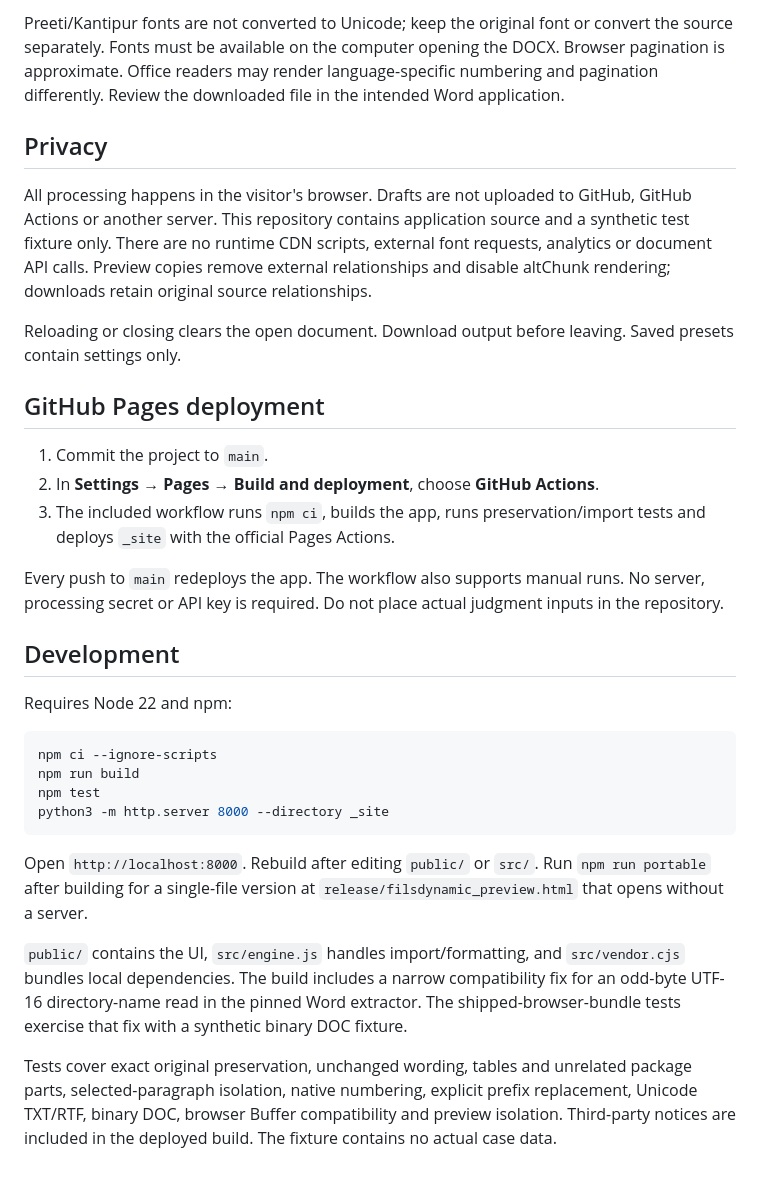
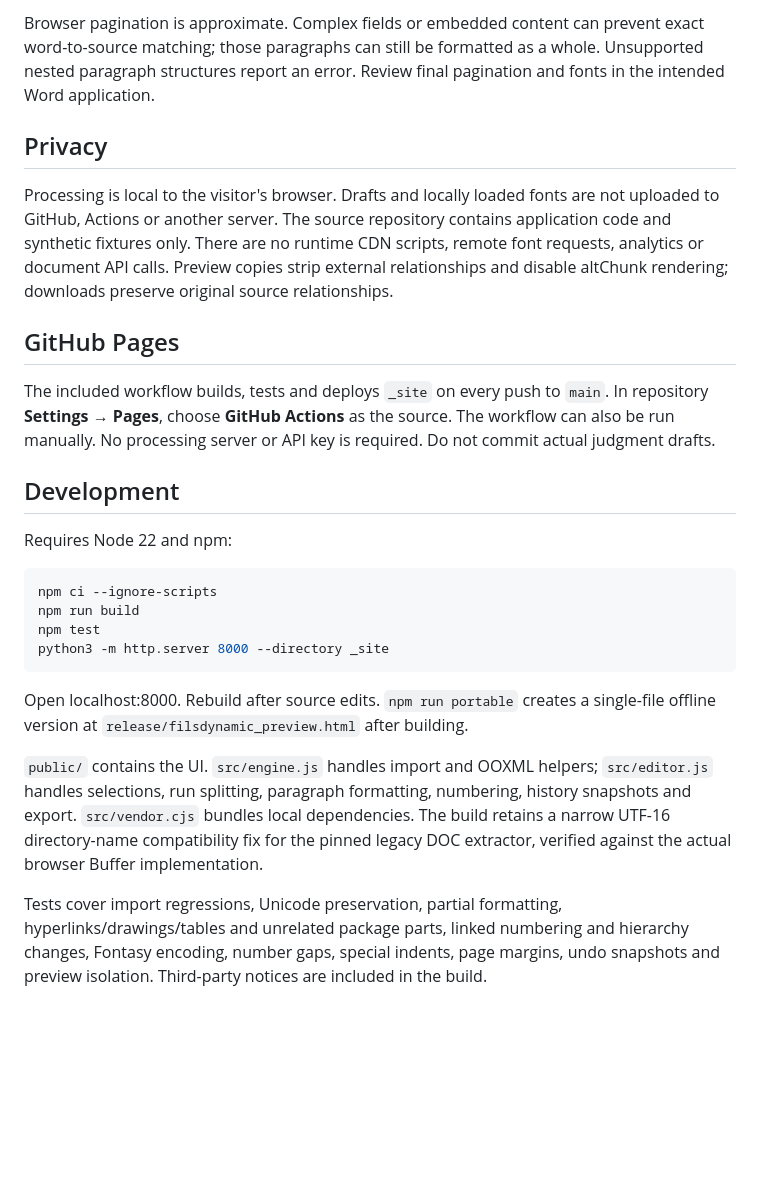
Before and after one commit to ShivaPrasadAcharya/filsdynamic, a Markdown page: README.md, the part around one of its changes. GitHub-like rendering; blank space fills up the shorter version.

````diff
--- a/README.md
+++ b/README.md
@@ -37,19 +38,13 @@ Names, dates, amounts, facts, findings and legal language are not rewritten. Exp
 
-Preeti/Kantipur fonts are not converted to Unicode; keep the original font or convert the source separately. Fonts must be available on the computer opening the DOCX. Browser pagination is approximate. Office readers may render language-specific numbering and pagination differently. Review the downloaded file in the intended Word application.
+Browser pagination is approximate. Complex fields or embedded content can prevent exact word-to-source matching; those paragraphs can still be formatted as a whole. Unsupported nested paragraph structures report an error. Review final pagination and fonts in the intended Word application.
 
 ## Privacy
 
-All processing happens in the visitor's browser. Drafts are not uploaded to GitHub, GitHub Actions or another server. This repository contains application source and a synthetic test fixture only. There are no runtime CDN scripts, external font requests, analytics or document API calls. Preview copies remove external relationships and disable altChunk rendering; downloads retain original source relationships.
+Processing is local to the visitor's browser. Drafts and locally loaded fonts are not uploaded to GitHub, Actions or another server. The source repository contains application code and synthetic fixtures only. There are no runtime CDN scripts, remote font requests, analytics or document API calls. Preview copies strip external relationships and disable altChunk rendering; downloads preserve original source relationships.
 
-Reloading or closing clears the open document. Download output before leaving. Saved presets contain settings only.
+## GitHub Pages
 
-## GitHub Pages deployment
-
-1. Commit the project to `main`.
-2. In **Settings → Pages → Build and deployment**, choose **GitHub Actions**.
-3. The included workflow runs `npm ci`, builds the app, runs preservation/import tests and deploys `_site` with the official Pages Actions.
-
-Every push to `main` redeploys the app. The workflow also supports manual runs. No server, processing secret or API key is required. Do not place actual judgment inputs in the repository.
+The included workflow builds, tests and deploys `_site` on every push to `main`. In repository **Settings → Pages**, choose **GitHub Actions** as the source. The workflow can also be run manually. No processing server or API key is required. Do not commit actual judgment drafts.
 
 ## Development
 
@@ -62,8 +57,8 @@ npm test
 python3 -m http.server 8000 --directory _site
 ```
 
-Open `http://localhost:8000`. Rebuild after editing `public/` or `src/`. Run `npm run portable` after building for a single-file version at `release/filsdynamic_preview.html` that opens without a server.
+Open localhost:8000. Rebuild after source edits. `npm run portable` creates a single-file offline version at `release/filsdynamic_preview.html` after building.
 
-`public/` contains the UI, `src/engine.js` handles import/formatting, and `src/vendor.cjs` bundles local dependencies. The build includes a narrow compatibility fix for an odd-byte UTF-16 directory-name read in the pinned Word extractor. The shipped-browser-bundle tests exercise that fix with a synthetic binary DOC fixture.
+`public/` contains the UI. `src/engine.js` handles import and OOXML helpers; `src/editor.js` handles selections, run splitting, paragraph formatting, numbering, history snapshots and export. `src/vendor.cjs` bundles local dependencies. The build retains a narrow UTF-16 directory-name compatibility fix for the pinned legacy DOC extractor, verified against the actual browser Buffer implementation.
 
-Tests cover exact original preservation, unchanged wording, tables and unrelated package parts, selected-paragraph isolation, native numbering, explicit prefix replacement, Unicode TXT/RTF, binary DOC, browser Buffer compatibility and preview isolation. Third-party notices are included in the deployed build. The fixture contains no actual case data.
+Tests cover import regressions, Unicode preservation, partial formatting, hyperlinks/drawings/tables and unrelated package parts, linked numbering and hierarchy changes, Fontasy encoding, number gaps, special indents, page margins, undo snapshots and preview isolation. Third-party notices are included in the build.
````
Also changed, not shown: other parts of README.md (+25 -24 lines).
